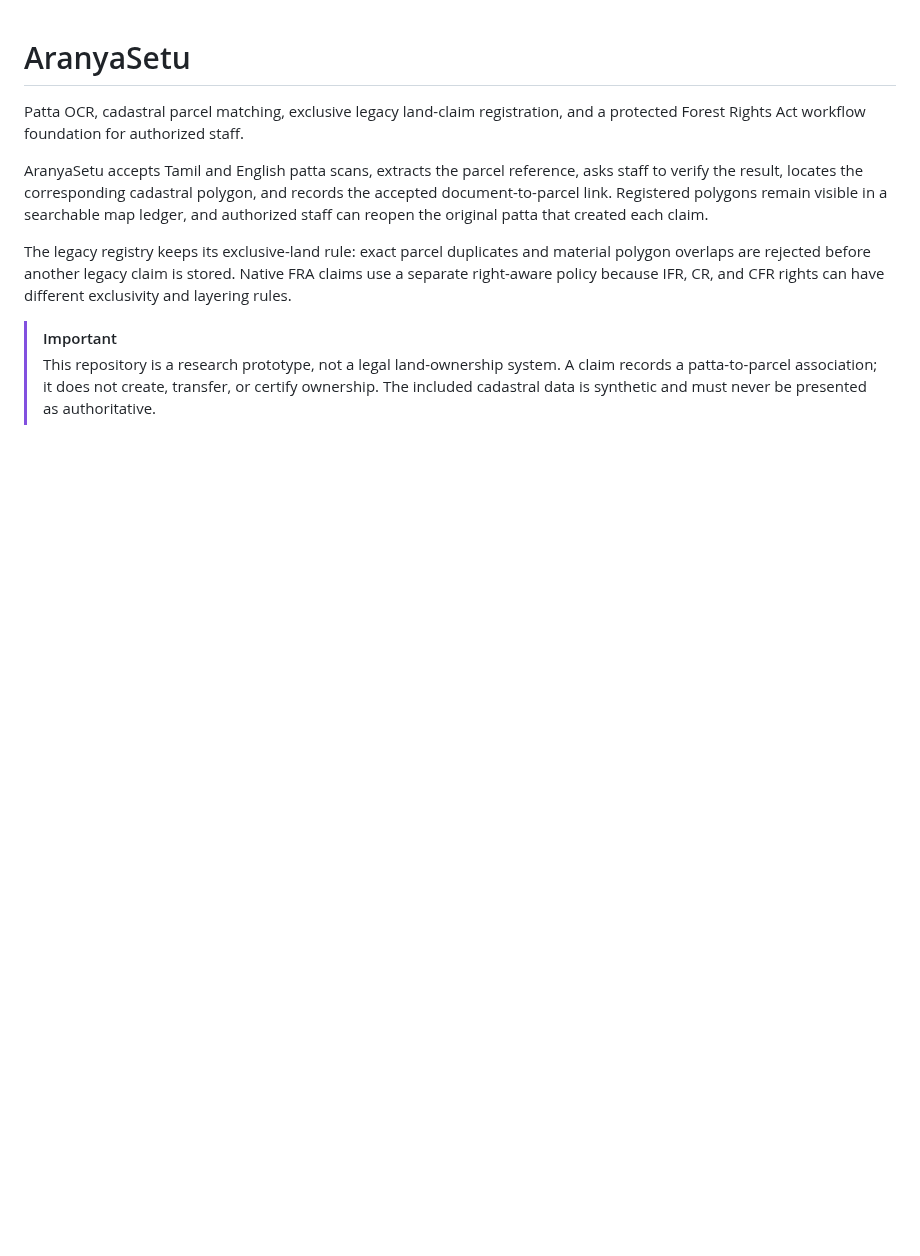
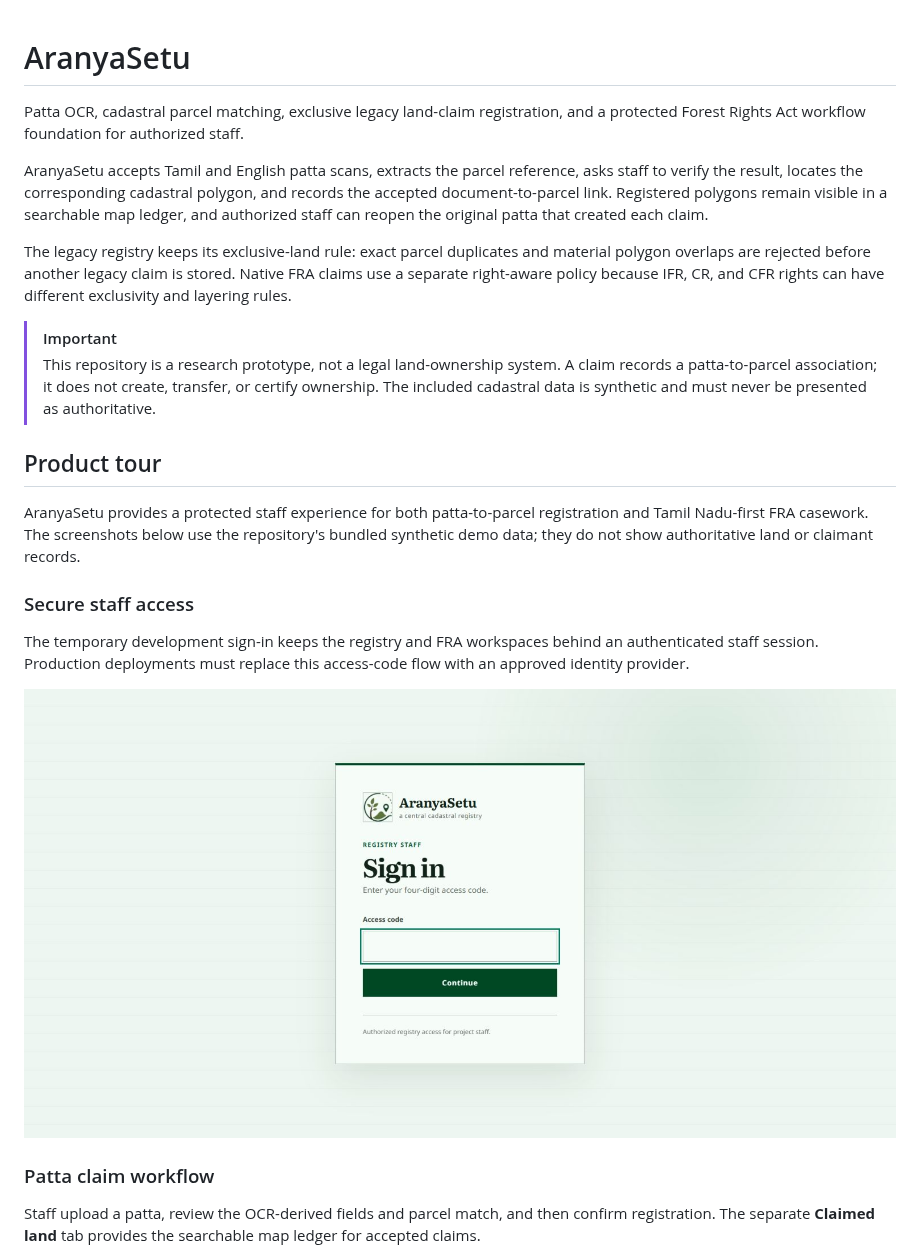
Before and after one commit to vTg2208/ocr-service, a Markdown page: README.md, the part around one of its changes. Drawn GitHub-style; pictures changed too: docs/images/aranyasetu-login.png (added); blank space fills up the shorter version.

Commit message:
docs: add visual product tour

```diff
--- a/README.md
+++ b/README.md
@@ -8,3 +8,18 @@ The legacy registry keeps its exclusive-land rule: exact parcel duplicates and m
 
 > [!IMPORTANT]
 > This repository is a research prototype, not a legal land-ownership system. A claim records a patta-to-parcel association; it does not create, transfer, or certify ownership. The included cadastral data is synthetic and must never be presented as authoritative.
+
+## Product tour
+
+AranyaSetu provides a protected staff experience for both patta-to-parcel registration and Tamil Nadu-first FRA casework. The screenshots below use the repository's bundled synthetic demo data; they do not show authoritative land or claimant records.
+
+### Secure staff access
+
+The temporary development sign-in keeps the registry and FRA workspaces behind an authenticated staff session. Production deployments must replace this access-code flow with an approved identity provider.
+
+![AranyaSetu staff sign-in screen](docs/images/aranyasetu-login.png)
+
+### Patta claim workflow
+
+Staff upload a patta, review the OCR-derived fields and parcel match, and then confirm registration. The separate **Claimed land** tab provides the searchable map ledger for accepted claims.
+
```
Also changed, not shown: other parts of README.md (+19 -0 lines), docs/images/aranyasetu-dss-planner.png (added), docs/images/aranyasetu-fra-archive.png (added), docs/images/aranyasetu-fra-atlas.png (added), docs/images/aranyasetu-patta-workflow.png (added), 3 other files.
